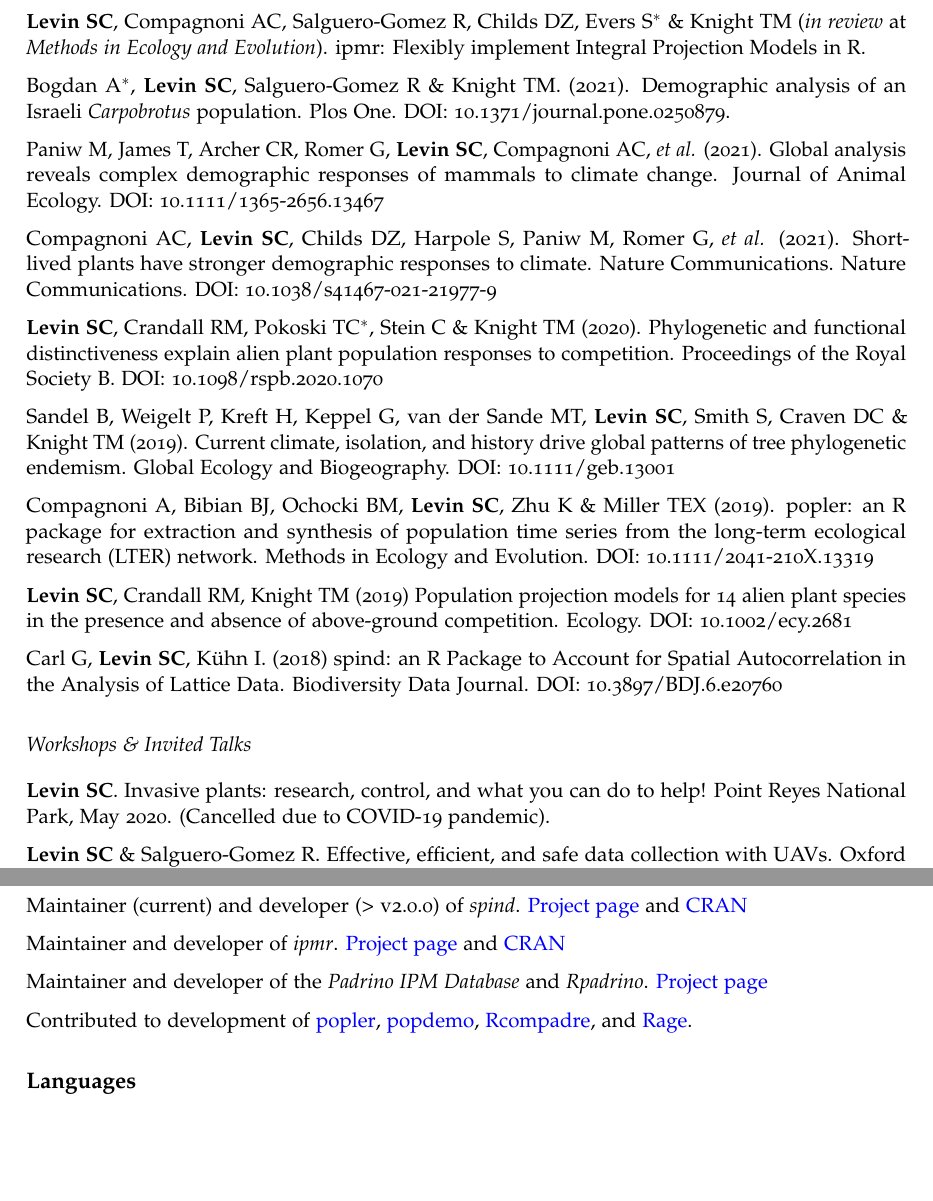
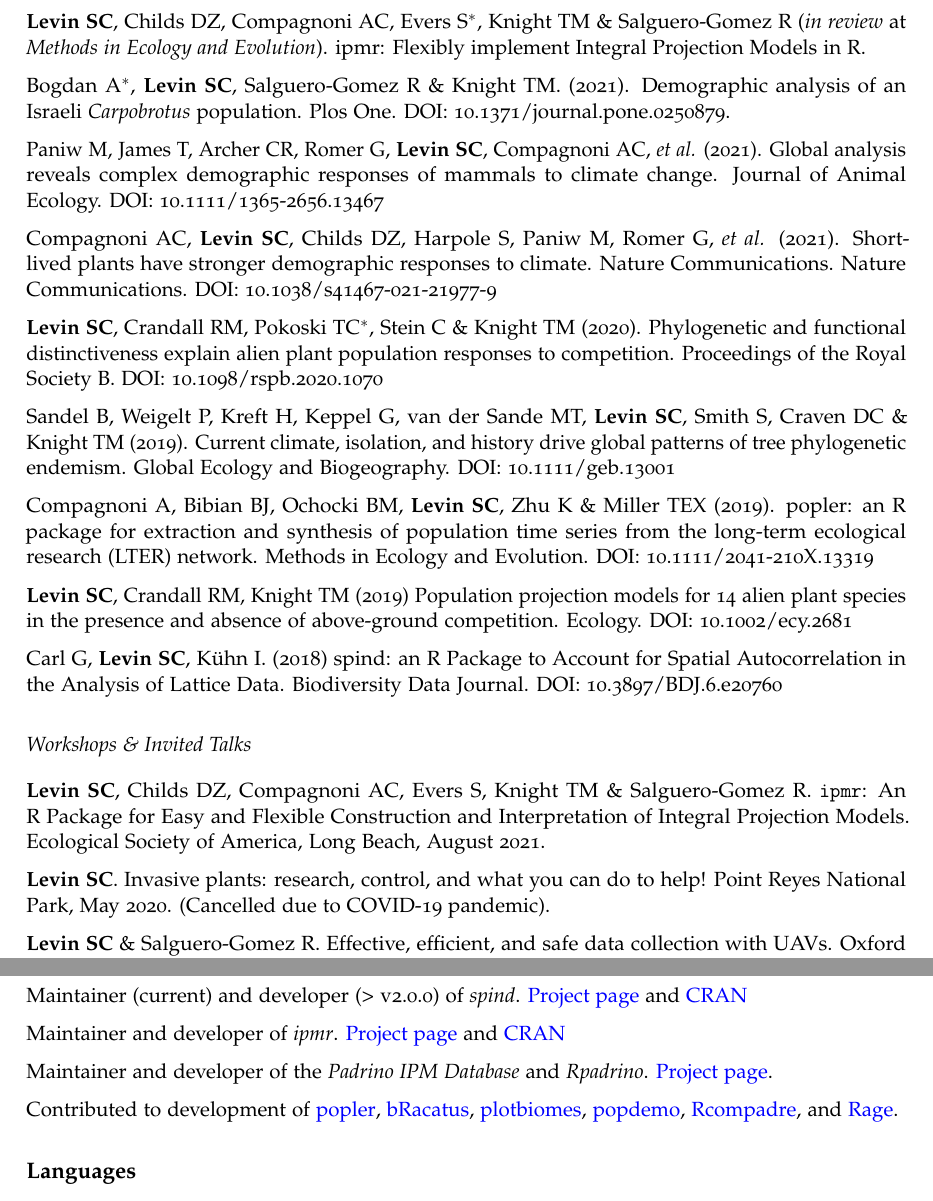
Before and after one commit to levisc8/CV, an R Markdown document (scl_cv.Rmd): two parts of pages 2 and 3 of 4, joined at a grey line, cut so that both start at the same text, the shorter picture padded with empty space. The pictures show the output file scl_cv.pdf that the author committed with the source.

Commit message:
add workshops

```diff
--- a/scl_cv.Rmd
+++ b/scl_cv.Rmd
@@ -70,7 +70,7 @@ $^\ast$ _denotes mentee_
 
 Keppel G, Craven D, Weigelt P, Smith SA, van der Sande MT, Sandel B, **Levin SC**, Kreft H & Knight TM (2021). Synthesizing tree biodiversity data to understand global patterns and processes of vegetation. Journal of Vegetation Science. DOI: 10.1111/jvs.13021
 
-**Levin SC**, Compagnoni AC, Salguero-Gomez R, Childs DZ, Evers S$^\ast$ & Knight TM (_in review_ at _Methods in Ecology and Evolution_). ipmr: Flexibly implement Integral Projection Models in R.
+**Levin SC**, Childs DZ, Compagnoni AC, Evers S$^\ast$, Knight TM & Salguero-Gomez R (_in review_ at _Methods in Ecology and Evolution_). ipmr: Flexibly implement Integral Projection Models in R.
 
 Bogdan A$^\ast$, **Levin SC**, Salguero-Gomez R & Knight TM. (2021). Demographic analysis of an Israeli _Carpobrotus_ population. Plos One. DOI: 10.1371/journal.pone.0250879.
 
@@ -89,6 +89,8 @@ Compagnoni A, Bibian BJ, Ochocki BM, **Levin SC**, Zhu K & Miller TEX (2019). po
 Carl G, **Levin SC**, Kühn I. (2018) spind: an R Package to Account for Spatial Autocorrelation in the Analysis of Lattice Data. Biodiversity Data Journal. DOI: 10.3897/BDJ.6.e20760
 
 ## Workshops & Invited Talks
+
+**Levin SC**, Childs DZ, Compagnoni AC, Evers S, Knight TM & Salguero-Gomez R. `ipmr`: An R Package for Easy and Flexible Construction and Interpretation of Integral Projection Models. Ecological Society of America, Long Beach, August 2021.
 
 **Levin SC**. Invasive plants: research, control, and what you can do to help! Point Reyes National Park, May 2020. (Cancelled due to COVID-19 pandemic).
 
@@ -133,9 +135,9 @@ Maintainer (current) and developer (> v2.0.0) of *spind*. [Project page](https:/
 
 Maintainer and developer of *ipmr*. [Project page](https://levisc8.github.io/ipmr/) and [CRAN](https://cran.r-project.org/package=ipmr)
 
-Maintainer and developer of the *Padrino IPM Database* and *Rpadrino*. [Project page](https://github.com/levisc8/RPadrino)
+Maintainer and developer of the *Padrino IPM Database* and *Rpadrino*. [Project page](https://levisc8.github.io/Padrino/).
 
-Contributed to development of [popler](https://github.com/AldoCompagnoni/popler), [popdemo](https://github.com/iainmstott/popdemo), [Rcompadre](https://github.com/jonesor/Rcompadre),
+Contributed to development of [popler](https://github.com/AldoCompagnoni/popler), [bRacatus](https://github.com/EduardoArle/bRacatus), [plotbiomes](https://github.com/valentinitnelav/plotbiomes), [popdemo](https://github.com/iainmstott/popdemo), [Rcompadre](https://github.com/jonesor/Rcompadre),
 and [Rage](https://github.com/jonesor/Rage).
 
 # Languages
```
Also changed, not shown: scl_cv.pdf, scl_cv.tex.
